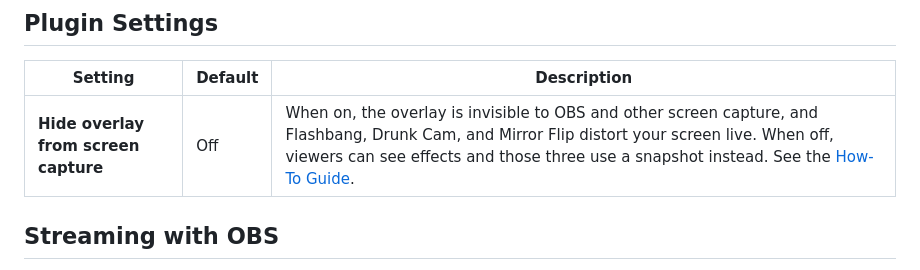
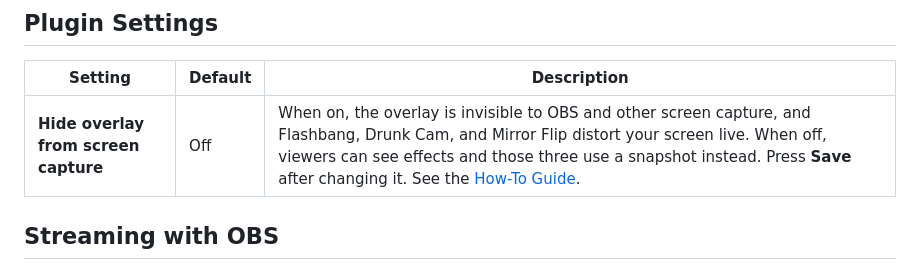
Before and after one commit to spdermn02/TouchPortal-Screen-Graphics-Plugin, a Markdown page: README.md, the part around the change. Drawn GitHub-style.

```diff
--- a/README.md
+++ b/README.md
@@ -116,7 +116,7 @@ node test-effect.js Flashbang 500 --hide-from-capture
 
 | Setting | Default | Description |
 |---|---|---|
-| **Hide overlay from screen capture** | Off | When on, the overlay is invisible to OBS and other screen capture, and Flashbang, Drunk Cam, and Mirror Flip distort your screen live. When off, viewers can see effects and those three use a snapshot instead. See the [How-To Guide](docs/HOW-TO.md#show-effects-on-stream-obs). |
+| **Hide overlay from screen capture** | Off | When on, the overlay is invisible to OBS and other screen capture, and Flashbang, Drunk Cam, and Mirror Flip distort your screen live. When off, viewers can see effects and those three use a snapshot instead. Press **Save** after changing it. See the [How-To Guide](docs/HOW-TO.md#show-effects-on-stream-obs). |
 
 ## Streaming with OBS
 
```
Also changed, not shown: docs/HOW-TO.md (+5 -3 lines).
